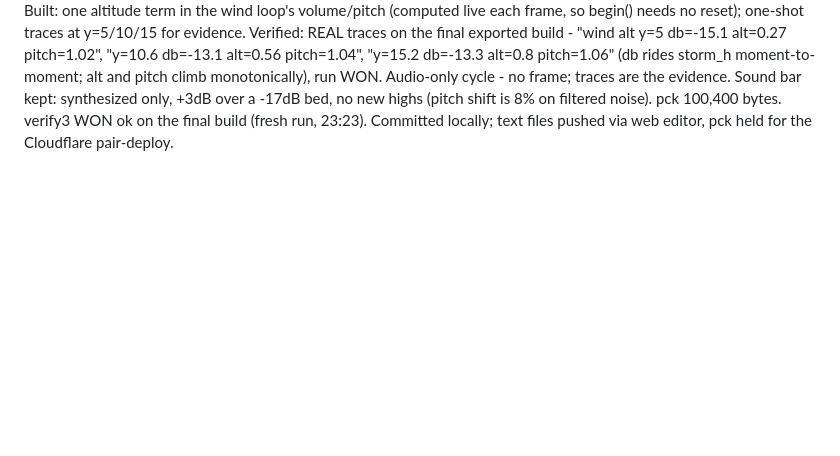
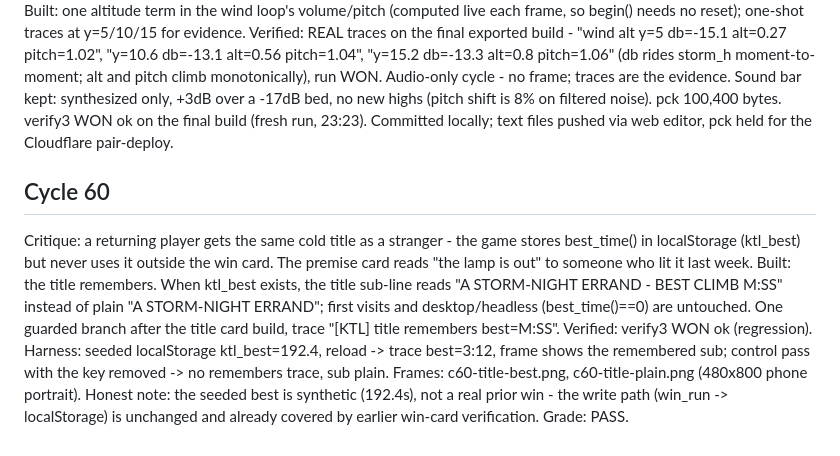
Before and after one commit to aeiouvcode/keep-the-light, a Markdown page: CYCLES.md, the part around the change. Drawn GitHub-style; blank space fills up the shorter version.

Commit message:
cycle 60: log entry
Updated Cycle 60 to improve title memory functionality based on best time.

```diff
--- a/CYCLES.md
+++ b/CYCLES.md
@@ -767,3 +767,19 @@ shift is 8% on filtered noise).
 pck 100,400 bytes. verify3 WON ok on the final build (fresh run, 23:23).
 Committed locally; text files pushed via web editor, pck held for the
 Cloudflare pair-deploy.
+
+## Cycle 60
+Critique: a returning player gets the same cold title as a stranger - the game stores
+best_time() in localStorage (ktl_best) but never uses it outside the win card. The
+premise card reads "the lamp is out" to someone who lit it last week.
+Built: the title remembers. When ktl_best exists, the title sub-line reads
+"A STORM-NIGHT ERRAND - BEST CLIMB M:SS" instead of plain "A STORM-NIGHT ERRAND";
+first visits and desktop/headless (best_time()==0) are untouched. One guarded branch
+after the title card build, trace "[KTL] title remembers best=M:SS".
+Verified: verify3 WON ok (regression). Harness: seeded localStorage ktl_best=192.4,
+reload -> trace best=3:12, frame shows the remembered sub; control pass with the key
+removed -> no remembers trace, sub plain. Frames: c60-title-best.png, c60-title-plain.png
+(480x800 phone portrait). Honest note: the seeded best is synthetic (192.4s), not a
+real prior win - the write path (win_run -> localStorage) is unchanged and already
+covered by earlier win-card verification.
+Grade: PASS.
```
